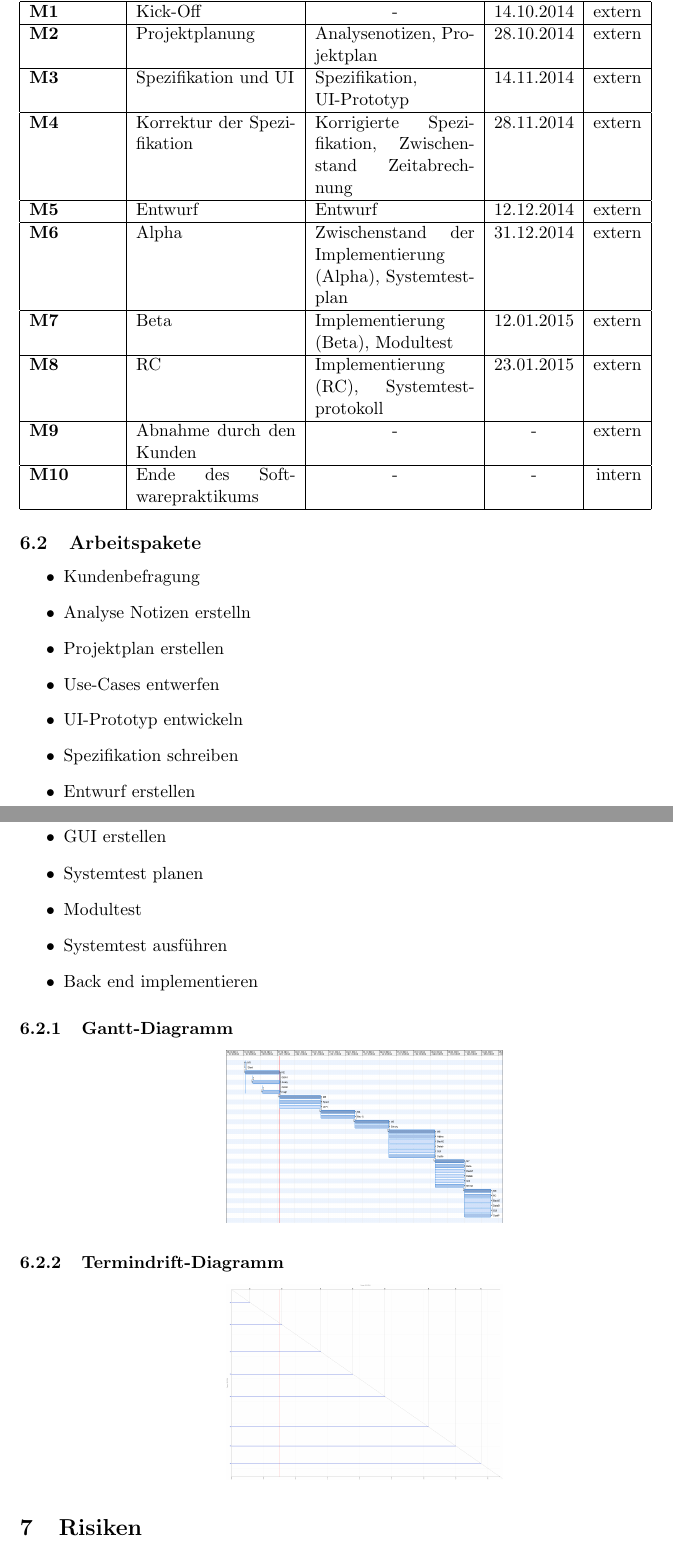
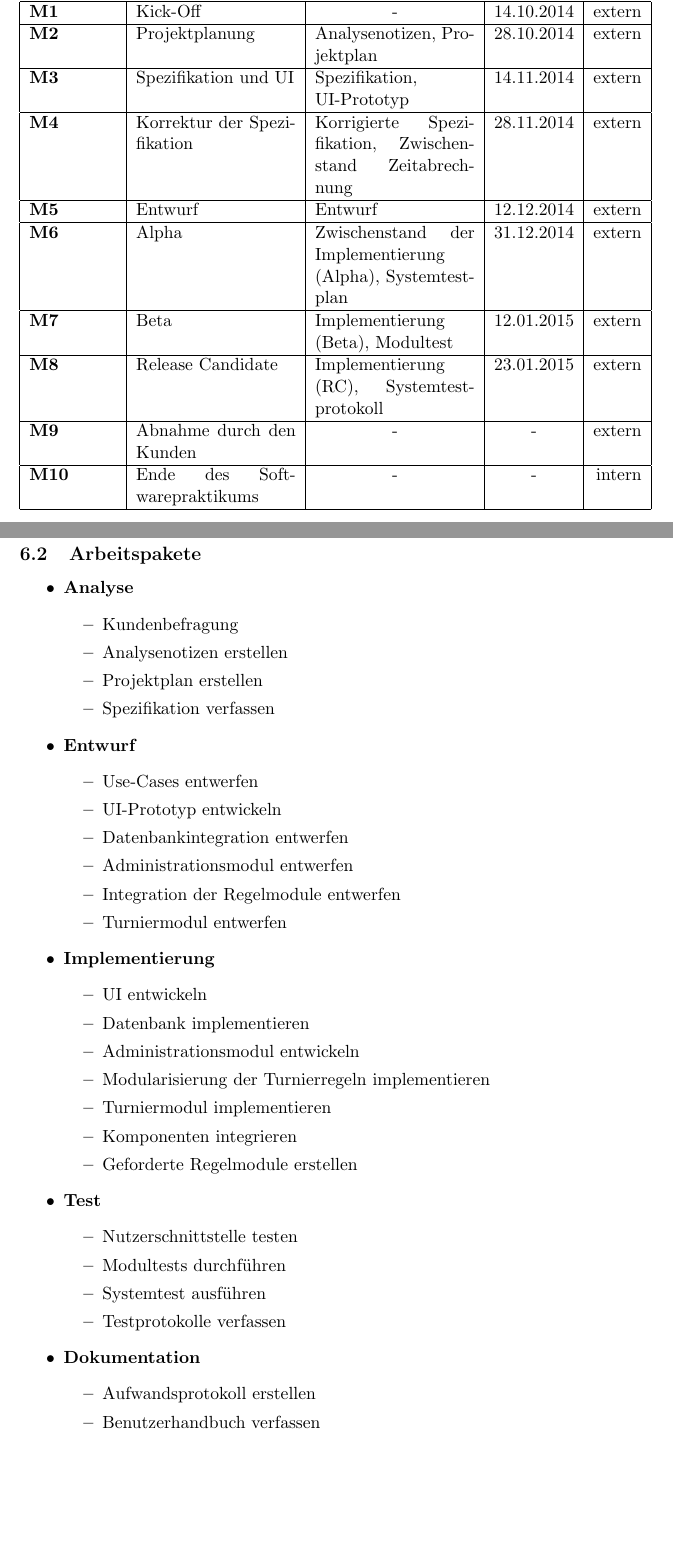
Before and after one commit to jtagscherer/Tourney, a LaTeX document (Documents/Projektplan.tex): two parts of pages 7 and 8 of 11 before the commit and two parts of pages 9 and 10 of 16 after it, joined at a grey line, cut so that both start at the same text, the shorter picture padded with empty space. Compiled offline with pdfLaTeX.

Commit message:
Reformatted everything and fixed some minor stuff

```diff
--- a/Documents/Projektplan.tex
+++ b/Documents/Projektplan.tex
@@ -212,7 +224,7 @@ Zur Erstellung von Dokumenten und des eigentlichen Programms kommen eine Reihe v
 	\hline
 	\textbf{M7} & Beta & Implementierung (Beta), Modultest & 12.01.2015 & extern \\
 	\hline
-	\textbf{M8} & RC & Implementierung (RC), Systemtestprotokoll & 23.01.2015 & extern \\
+	\textbf{M8} & Release Candidate & Implementierung (RC), Systemtestprotokoll & 23.01.2015 & extern \\
 	\hline
 	\textbf{M9} & Abnahme durch den Kunden & \multicolumn{1}{|c|}{-} & - & extern \\
 	\hline
@@ -223,24 +237,54 @@ Zur Erstellung von Dokumenten und des eigentlichen Programms kommen eine Reihe v
 \subsection{Arbeitspakete}
+
 \begin{itemize}
-\item Kundenbefragung
-\item Analyse Notizen erstelln
-\item Projektplan erstellen
-\item Use-Cases entwerfen
-\item UI-Prototyp entwickeln
-\item Spezifikation schreiben
-\item Entwurf erstellen
-\item Datenbank erstellen/implementieren
-\item GUI erstellen
-\item Systemtest planen
-\item Modultest
-\item Systemtest ausführen
-\item Back end implementieren
+	\item \textbf{Analyse}
+	\begin{itemize}
+		\item Kundenbefragung
+		\item Analysenotizen erstellen
+		\item Projektplan erstellen
+		\item Spezifikation verfassen
+	\end{itemize}
+	\item \textbf{Entwurf}
+	\begin{itemize}
+		\item Use-Cases entwerfen
+		\item UI-Prototyp entwickeln
+		\item Datenbankintegration entwerfen
+		\item Administrationsmodul entwerfen
+		\item Integration der Regelmodule entwerfen
+		\item Turniermodul entwerfen
+	\end{itemize}
+	\item \textbf{Implementierung}
+	\begin{itemize}
+		\item UI entwickeln
+		\item Datenbank implementieren
+		\item Administrationsmodul entwickeln
+		\item Modularisierung der Turnierregeln implementieren
+		\item Turniermodul implementieren
+		\item Komponenten integrieren
+		\item Geforderte Regelmodule erstellen
+	\end{itemize}
+	\item \textbf{Test}
+	\begin{itemize}
+		\item Nutzerschnittstelle testen
+		\item Modultests durchführen
+		\item Systemtest ausführen
+		\item Testprotokolle verfassen
+	\end{itemize}
+	\item \textbf{Dokumentation}
+	\begin{itemize}
+		\item Aufwandsprotokoll erstellen
+		\item Benutzerhandbuch verfassen
+	\end{itemize}
 \end{itemize}
+
 \subsubsection{Gantt-Diagramm}
+
 \begin{center}
-	\includegraphics[width=0.4\textwidth]{Tourney.png}
+	\includegraphics[width=1.0\textwidth]{Tourney.png}
 \end{center}
+
 \subsubsection{Termindrift-Diagramm}
+
 \begin{center}
-	\includegraphics[width=0.4\textwidth]{TourneyTerminDrift.png}
+	\includegraphics[width=1.1\textwidth]{TerminDriftCropped.png}
 \end{center}
```
Also changed, not shown: Documents/Analysenotizen.pdf (added), Documents/Projektplan.pdf (added), Documents/TerminDriftCropped.png (added), Documents/Projektplan.tex (35 more changed lines).
